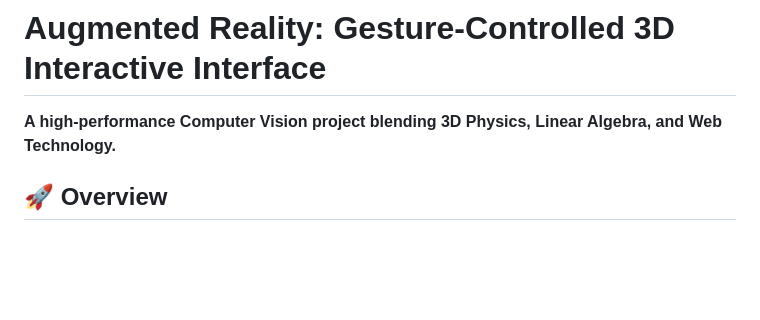
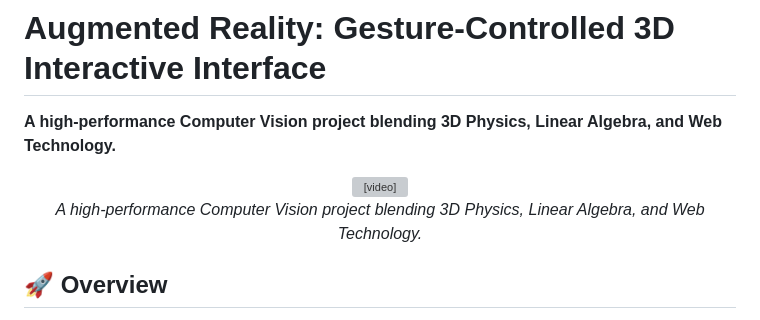
Before and after one commit to Alejandro-Solis-Saldivia/A-R-Gesture-Controlled-3D-I-I, a Markdown page: Readme.md, the part around one of its changes. GitHub-like rendering; blank space fills up the shorter version; grey boxes are pictures that could not be loaded.

Commit message:
Update Readme.md
Readme.md update: 1.- Video Demo, 2.- Linkedin Profile, 3.- Github link

```diff
--- a/Readme.md
+++ b/Readme.md
@@ -1,5 +1,10 @@
 # Augmented Reality: Gesture-Controlled 3D Interactive Interface
 **A high-performance Computer Vision project blending 3D Physics, Linear Algebra, and Web Technology.**
+
+<div align="center">
+  <video src="assets/A-R-Gesture-Controlled-3D-I-I.mp4" width="100%" autoplay loop muted></video>
+  <p><i>A high-performance Computer Vision project blending 3D Physics, Linear Algebra, and Web Technology.</i></p>
+</div>
 
 ## 🚀 Overview
 This project is an Augmented Reality application that allows users to interact with a 3D cube using real-time hand tracking. Developed with a focus on mathematical precision, it utilizes composite rotation matrices and directional cosines to achieve seamless interaction without the need for external controllers.
```
Also changed, not shown: other parts of Readme.md (+1 -1 lines).
